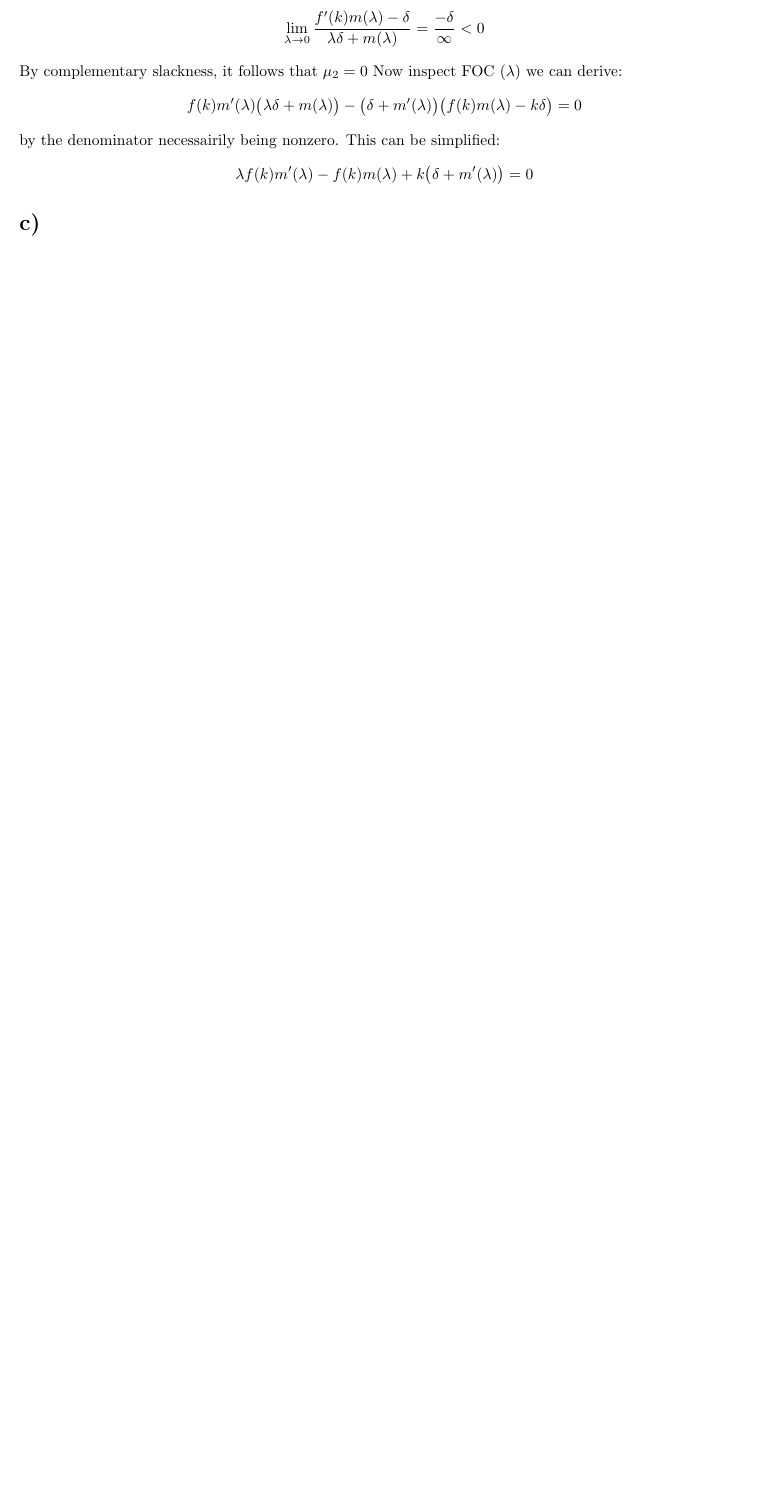
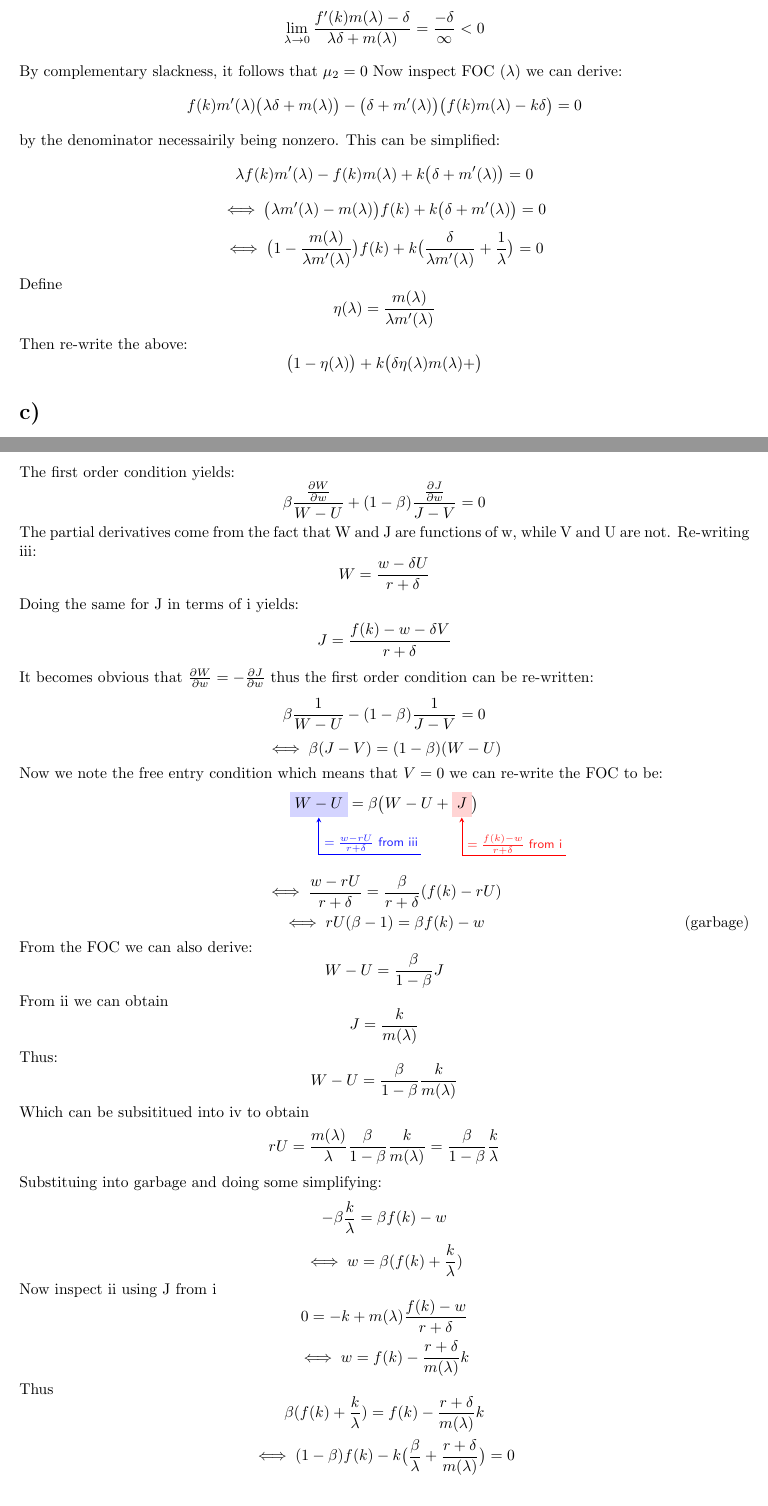
Before and after one commit to dcaughy/Macro1styear, a LaTeX problem sheet (Part2ProblemSets/GradedAssignment1.tex): part of page 2 of 2 before the commit and two parts of pages 2 and 3 of 3 after it, the two joined at a grey line, cut so that both start at the same text, the shorter picture padded with empty space. Compiled offline with pdfLaTeX.

Commit message:
Progress

```diff
--- a/Part2ProblemSets/GradedAssignment1.tex
+++ b/Part2ProblemSets/GradedAssignment1.tex
@@ -58,6 +58,16 @@ Now inspect FOC ($\lambda$) we can derive:
 \[f(k)m'(\lambda)\bigl(\lambda\delta+m(\lambda)\bigr)-\bigl(\delta+m'(\lambda)\bigr)\bigl(f(k)m(\lambda)-k\delta\bigr)=0\]
 by the denominator necessairily being nonzero. This can be simplified:
 \[\lambda f(k)m'(\lambda)-f(k)m(\lambda)+k\bigl(\delta+m'(\lambda)\bigr)=0\]
+\[\iff \bigl(\lambda m'(\lambda)-m(\lambda)\bigr)f(k)+k\bigl(\delta+m'(\lambda)\big)=0\]
+\[\iff \bigl(1-\frac{m(\lambda)}{\lambda m'(\lambda)}\bigr)f(k)+k\bigl(\frac{\delta}{\lambda m'(\lambda)}+\frac{1}{\lambda}\bigr)=0\]
+Define
+\[\eta(\lambda)=\frac{m(\lambda)}{\lambda m'(\lambda)}\]
+Then re-write the above:
+\[\bigl(1-\eta(\lambda)\bigr)+k\bigl(\delta \eta(\lambda) m(\lambda)+\bigr)\]
+
+
+
+
 
 
 \section*{c)}
@@ -76,4 +86,45 @@ First, note that by $k=\bar{k}$ that the above Bellman equations are no longer f
 \[=\arg\max_\beta \beta \ln(W-U)+(1-\beta)\ln(J-V)\]
+The first order condition yields:
+\[\beta\frac{\frac{\partial W}{\partial w}}{W-U}+(1-\beta)\frac{\frac{\partial J}{\partial w}}{J-V}=0\]
+The partial derivatives come from the fact that W and J are functions of w, while V and U are not. Re-writing \ref{W}:
+\[W=\frac{w-\delta U}{r+\delta}\]
+Doing the same for J in terms of \ref{J} yields:
+\[J=\frac{f(k)-w-\delta V}{r+\delta}\]
+It becomes obvious that $\frac{\partial W}{\partial w}=-\frac{\partial J}{\partial w}$ thus the first order condition can be re-written:
+\[\beta\frac{1}{W-U}-(1-\beta)\frac{1}{J-V}=0\]
+\[\iff \beta(J-V)=(1-\beta)(W-U)\]
+Now we note the free entry condition which means that $V=0$ we can re-write the FOC to be:
+\begin{equation*}
+	\eqnmarkbox[blue]{WU}{W-U}=\beta\bigl(W-U+\eqnmarkbox[red]{J2}{J}\bigr)
+\end{equation*}
+\annotate[yshift=-1em]{below}{WU}{$=\frac{w-rU}{r+\delta}$ from \ref{W}}
+\annotate[yshift=-1em]{below}{J2}{$=\frac{f(k)-w}{r+\delta}$ from \ref{J}}\\
+\\
+\[\iff \frac{w-rU}{r+\delta}=\frac{\beta}{r+\delta}(f(k)-rU)\]
+\begin{equation}
+	\iff rU(\beta-1)=\beta f(k)-w \label{FOC} \tag{garbage}
+\end{equation}
+From the FOC we can also derive:
+\[W-U=\frac{\beta}{1-\beta}J\]
+From \ref{V} we can obtain
+\[J=\frac{k}{m(\lambda)}\]
+Thus:
+\[W-U=\frac{\beta}{1-\beta}\frac{k}{m(\lambda)}\]
+Which can be subsititued into \ref{U} to obtain
+\[rU=\frac{m(\lambda)}{\lambda}\frac{\beta}{1-\beta}\frac{k}{m(\lambda)}=\frac{\beta}{1-\beta}\frac{k}{\lambda}\]
+Substituing into \ref{FOC} and doing some simplifying:
+\[-\beta \frac{k}{\lambda}=\beta f(k)-w\]
+\[\iff w=\beta(f(k)+\frac{k}{\lambda})\]
+Now inspect \ref{V} using J from \ref{J}
+\[0=-k+m(\lambda)\frac{f(k)-w}{r+\delta}\]
+\[\iff w=f(k)-\frac{r+\delta}{m(\lambda)}k\]
+Thus
+\[\beta(f(k)+\frac{k}{\lambda})=f(k)-\frac{r+\delta}{m(\lambda)}k\]
+\[\iff (1-\beta) f(k)-k\bigl(\frac{\beta}{\lambda}+\frac{r+\delta}{m(\lambda)}\bigr)=0\]
+
+
+
+
 
 
 
```
Also changed, not shown: Part2ProblemSets/GradedAssignment1.pdf, Part2ProblemSets/GradedAssignment1.tex (2 more changed lines), 3 other files.
